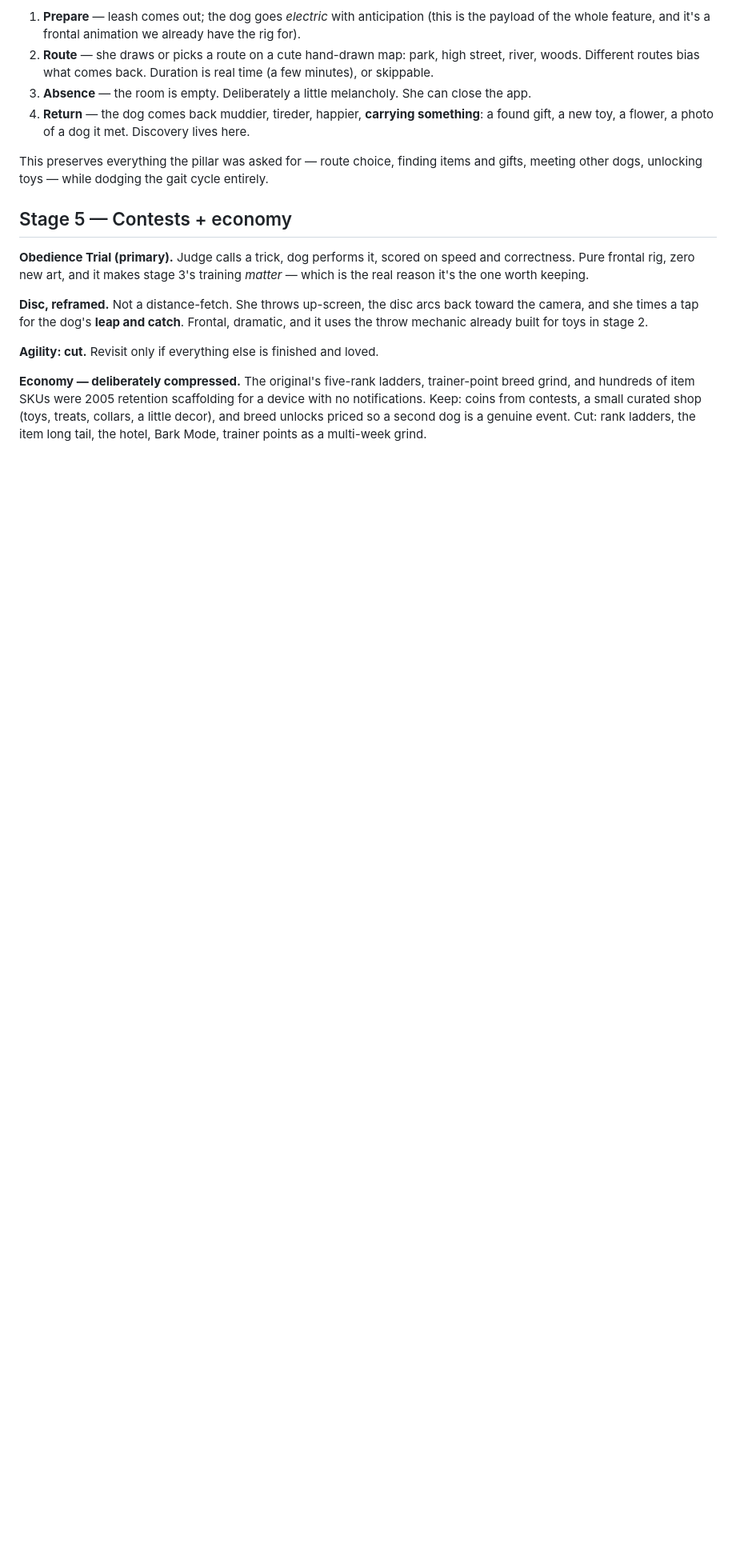
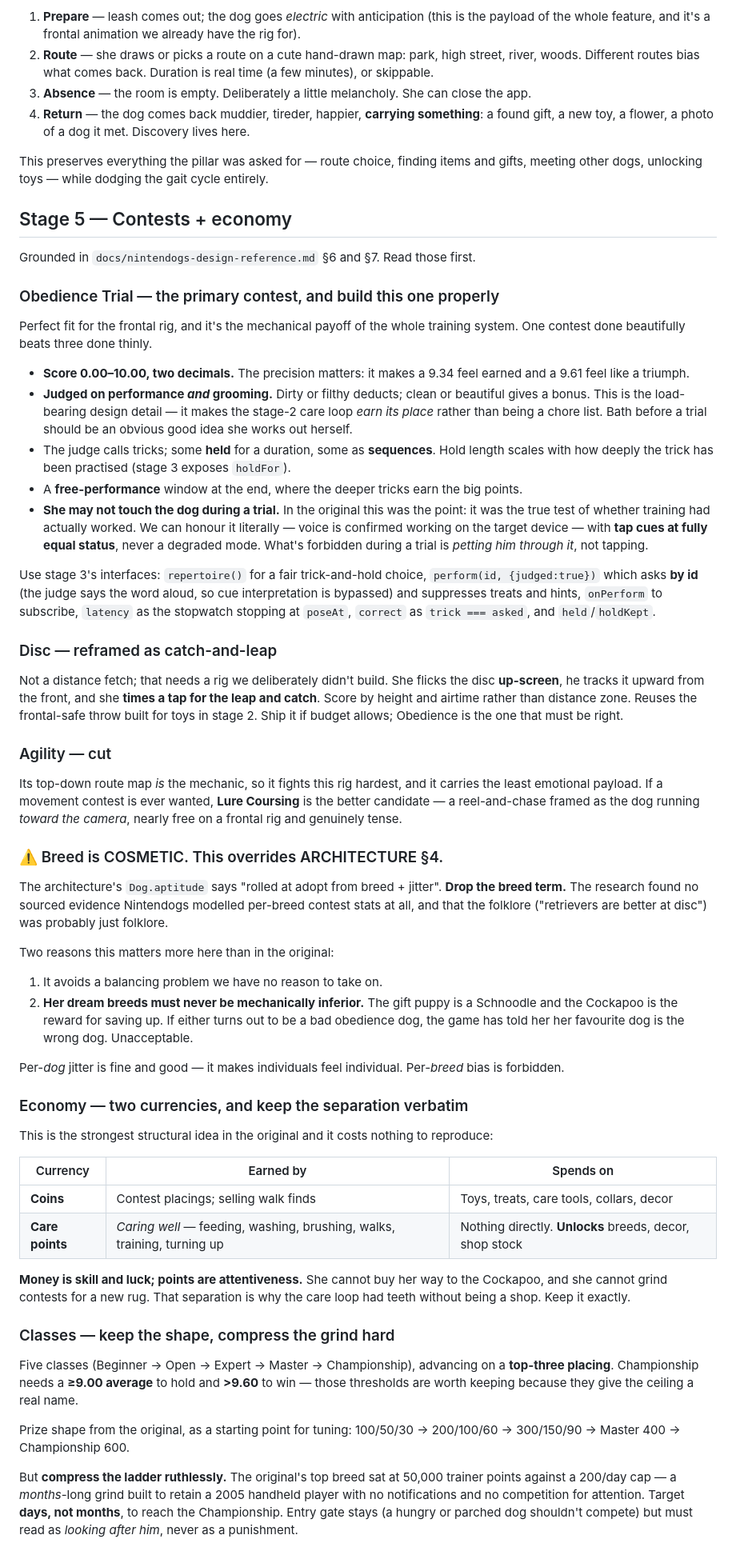
Before and after one commit to hannesroeckel/pocket-puppies, a Markdown page: docs/SCOPE.md, the part around one of its changes. Shown at 80% size. GitHub-like rendering; blank space fills up the shorter version.

Commit message:
Expand stage 5 spec: obedience scoring, grooming bonus, two-currency economy, breed is cosmetic

```diff
--- a/docs/SCOPE.md
+++ b/docs/SCOPE.md
@@ -107,18 +107,86 @@ meeting other dogs, unlocking toys — while dodging the gait cycle entirely.
 
 ## Stage 5 — Contests + economy
 
-**Obedience Trial (primary).** Judge calls a trick, dog performs it, scored on speed and
-correctness. Pure frontal rig, zero new art, and it makes stage 3's training *matter* —
-which is the real reason it's the one worth keeping.
+Grounded in `docs/nintendogs-design-reference.md` §6 and §7. Read those first.
 
-**Disc, reframed.** Not a distance-fetch. She throws up-screen, the disc arcs back toward the
-camera, and she times a tap for the dog's **leap and catch**. Frontal, dramatic, and it uses
-the throw mechanic already built for toys in stage 2.
+### Obedience Trial — the primary contest, and build this one properly
 
-**Agility: cut.** Revisit only if everything else is finished and loved.
+Perfect fit for the frontal rig, and it's the mechanical payoff of the whole training system.
+One contest done beautifully beats three done thinly.
 
-**Economy — deliberately compressed.** The original's five-rank ladders, trainer-point breed
-grind, and hundreds of item SKUs were 2005 retention scaffolding for a device with no
-notifications. Keep: coins from contests, a small curated shop (toys, treats, collars, a
-little decor), and breed unlocks priced so a second dog is a genuine event. Cut: rank
-ladders, the item long tail, the hotel, Bark Mode, trainer points as a multi-week grind.
+- **Score 0.00–10.00, two decimals.** The precision matters: it makes a 9.34 feel earned and a
+  9.61 feel like a triumph.
+- **Judged on performance *and* grooming.** Dirty or filthy deducts; clean or beautiful gives a
+  bonus. This is the load-bearing design detail — it makes the stage-2 care loop *earn its
+  place* rather than being a chore list. Bath before a trial should be an obvious good idea
+  she works out herself.
+- The judge calls tricks; some **held** for a duration, some as **sequences**. Hold length
+  scales with how deeply the trick has been practised (stage 3 exposes `holdFor`).
+- A **free-performance** window at the end, where the deeper tricks earn the big points.
+- **She may not touch the dog during a trial.** In the original this was the point: it was the
+  true test of whether training had actually worked. We can honour it literally — voice is
+  confirmed working on the target device — with **tap cues at fully equal status**, never a
+  degraded mode. What's forbidden during a trial is *petting him through it*, not tapping.
+
+Use stage 3's interfaces: `repertoire()` for a fair trick-and-hold choice, `perform(id,
+{judged:true})` which asks **by id** (the judge says the word aloud, so cue interpretation is
+bypassed) and suppresses treats and hints, `onPerform` to subscribe, `latency` as the
+stopwatch stopping at `poseAt`, `correct` as `trick === asked`, and `held`/`holdKept`.
+
+### Disc — reframed as catch-and-leap
+
+Not a distance fetch; that needs a rig we deliberately didn't build. She flicks the disc
+**up-screen**, he tracks it upward from the front, and she **times a tap for the leap and
+catch**. Score by height and airtime rather than distance zone. Reuses the frontal-safe throw
+built for toys in stage 2. Ship it if budget allows; Obedience is the one that must be right.
+
+### Agility — cut
+
+Its top-down route map *is* the mechanic, so it fights this rig hardest, and it carries the
+least emotional payload. If a movement contest is ever wanted, **Lure Coursing** is the better
+candidate — a reel-and-chase framed as the dog running *toward the camera*, nearly free on a
+frontal rig and genuinely tense.
+
+### ⚠️ Breed is COSMETIC. This overrides ARCHITECTURE §4.
+
+The architecture's `Dog.aptitude` says "rolled at adopt from breed + jitter". **Drop the breed
+term.** The research found no sourced evidence Nintendogs modelled per-breed contest stats at
+all, and that the folklore ("retrievers are better at disc") was probably just folklore.
+
+Two reasons this matters more here than in the original:
+1. It avoids a balancing problem we have no reason to take on.
+2. **Her dream breeds must never be mechanically inferior.** The gift puppy is a Schnoodle and
+   the Cockapoo is the reward for saving up. If either turns out to be a bad obedience dog,
+   the game has told her her favourite dog is the wrong dog. Unacceptable.
+
+Per-*dog* jitter is fine and good — it makes individuals feel individual. Per-*breed* bias is
+forbidden.
+
+### Economy — two currencies, and keep the separation verbatim
+
+This is the strongest structural idea in the original and it costs nothing to reproduce:
+
+| Currency | Earned by | Spends on |
+|---|---|---|
+| **Coins** | Contest placings; selling walk finds | Toys, treats, care tools, collars, decor |
+| **Care points** | *Caring well* — feeding, washing, brushing, walks, training, turning up | Nothing directly. **Unlocks** breeds, decor, shop stock |
+
+**Money is skill and luck; points are attentiveness.** She cannot buy her way to the Cockapoo,
+and she cannot grind contests for a new rug. That separation is why the care loop had teeth
+without being a shop. Keep it exactly.
+
+### Classes — keep the shape, compress the grind hard
+
+Five classes (Beginner → Open → Expert → Master → Championship), advancing on a **top-three
+placing**. Championship needs a **≥9.00 average** to hold and **>9.60** to win — those
+thresholds are worth keeping because they give the ceiling a real name.
+
+Prize shape from the original, as a starting point for tuning: 100/50/30 → 200/100/60 →
+300/150/90 → Master 400 → Championship 600.
+
+But **compress the ladder ruthlessly.** The original's top breed sat at 50,000 trainer points
+against a 200/day cap — a *months*-long grind built to retain a 2005 handheld player with no
+notifications and no competition for attention. Target **days, not months**, to reach the
+Championship. Entry gate stays (a hungry or parched dog shouldn't compete) but must read as
+*looking after him*, never as a punishment.
+
```
Also changed, not shown: other parts of docs/SCOPE.md (+7 -0 lines).
